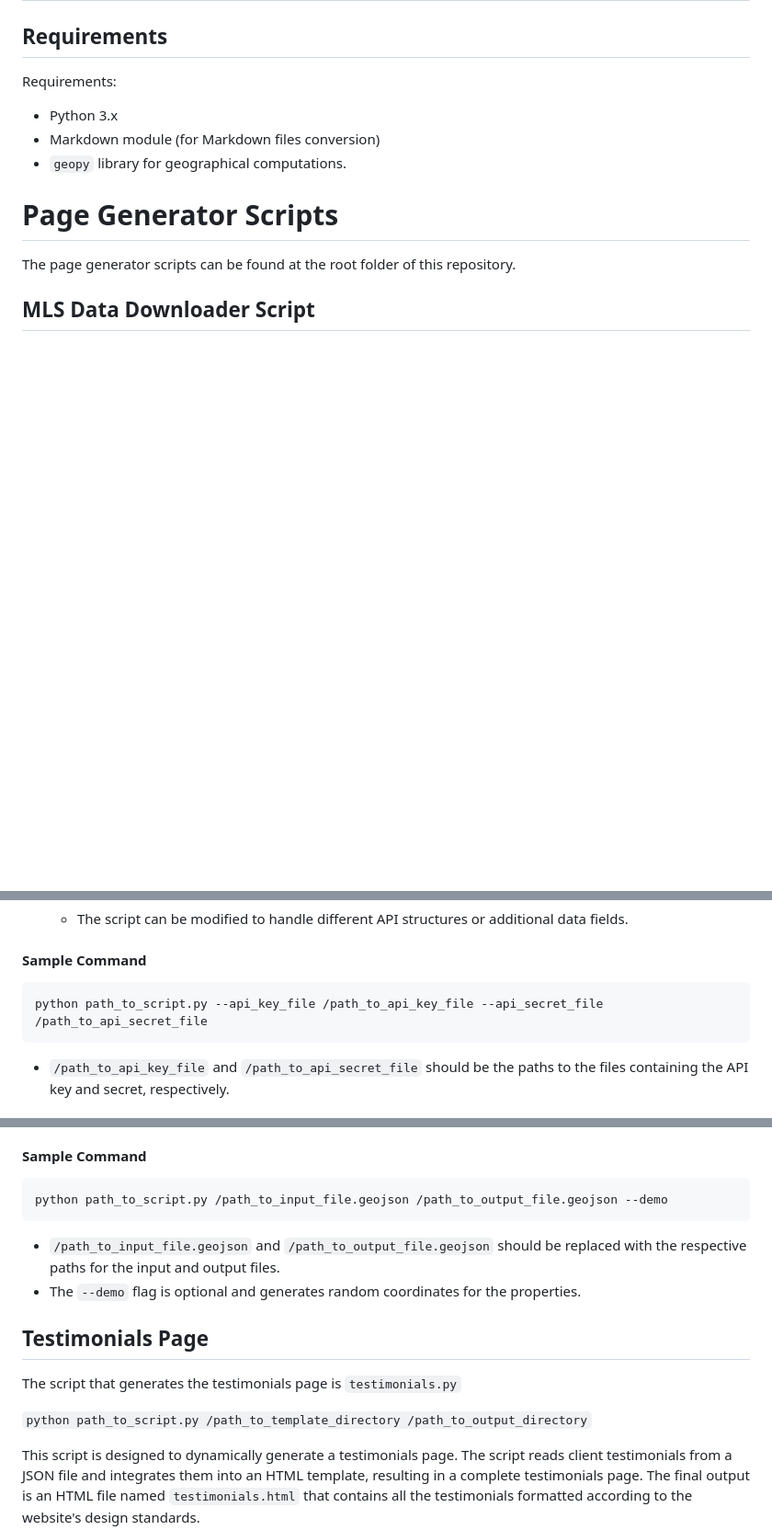
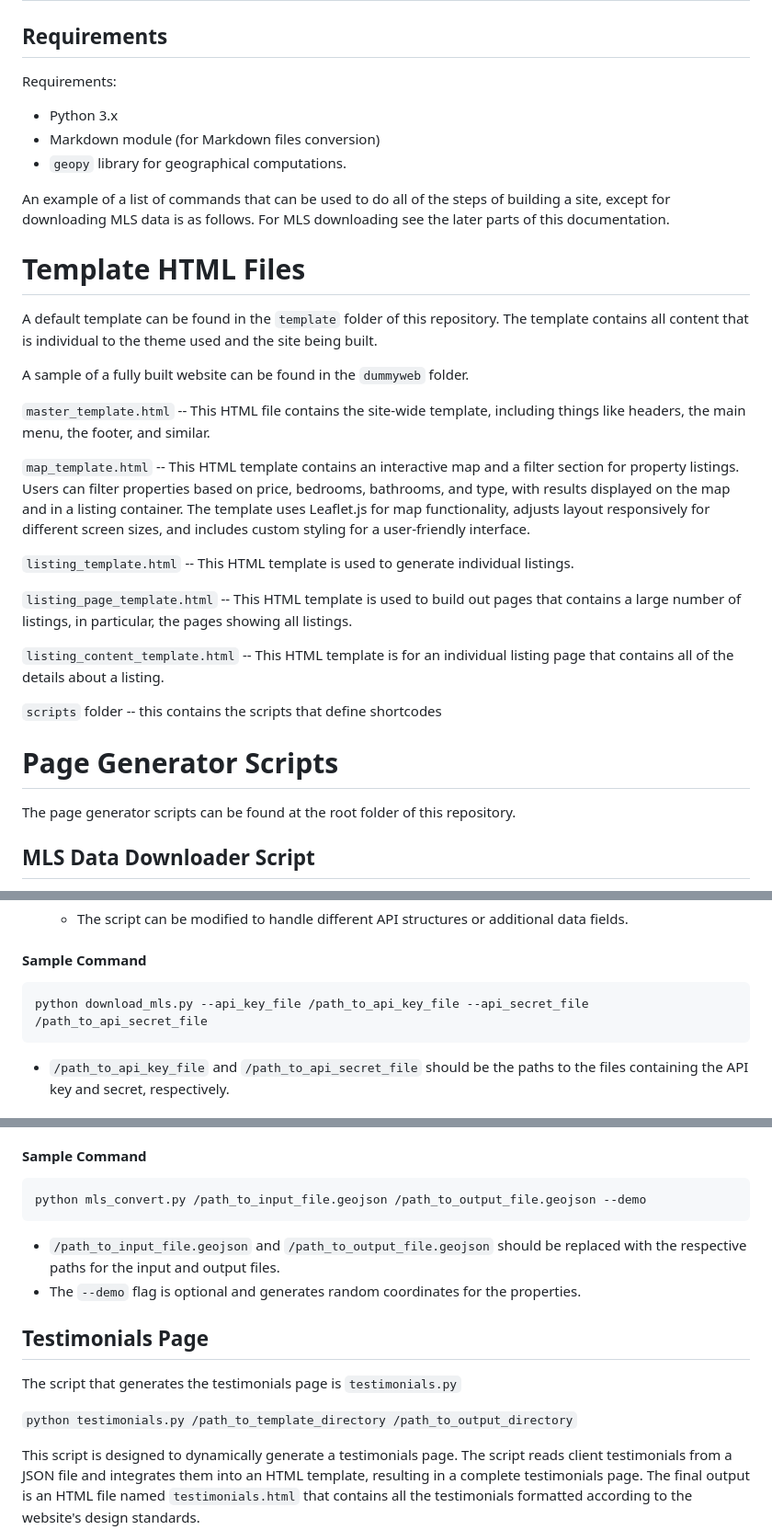
Before and after one commit to Theodore-Jones-IT-Consulting/Estate-Static-CMS, a Markdown page: README.md, 3 parts joined by grey strips. Shown at 92% size. Rendered like a GitHub page; blank space fills up the shorter version.

````diff
--- a/README.md
+++ b/README.md
@@ -6,6 +6,26 @@ Requirements:
 - Python 3.x
 - Markdown module (for Markdown files conversion)
 - `geopy` library for geographical computations.
+
+An example of a list of commands that can be used to do all of the steps of building a site, except for downloading MLS data is as follows. For MLS downloading see the later parts of this documentation.
+
+# Template HTML Files
+
+A default template can be found in the `template` folder of this repository. The template contains all content that is individual to the theme used and the site being built.
+
+A sample of a fully built website can be found in the `dummyweb` folder.
+
+`master_template.html` -- This HTML file contains the site-wide template, including things like headers, the main menu, the footer, and similar.
+
+`map_template.html` -- This HTML template contains an interactive map and a filter section for property listings. Users can filter properties based on price, bedrooms, bathrooms, and type, with results displayed on the map and in a listing container. The template uses Leaflet.js for map functionality, adjusts layout responsively for different screen sizes, and includes custom styling for a user-friendly interface.
+
+`listing_template.html` -- This HTML template is used to generate individual listings.
+
+`listing_page_template.html`  -- This HTML template is used to build out pages that contains a large number of listings, in particular, the pages showing all listings.
+
+`listing_content_template.html` -- This HTML template is for an individual listing page that contains all of the details about a listing.
+
+`scripts` folder -- this contains the scripts that define shortcodes
 
 # Page Generator Scripts
 
@@ -39,7 +59,7 @@ This Python script is designed to download real estate listing data from the Sim
 
 #### Sample Command
 ```bash
-python path_to_script.py --api_key_file /path_to_api_key_file --api_secret_file /path_to_api_secret_file
+python download_mls.py --api_key_file /path_to_api_key_file --api_secret_file /path_to_api_secret_file
 ```
 - `/path_to_api_key_file` and `/path_to_api_secret_file` should be the paths to the files containing the API key and secret, respectively.
 
@@ -224,7 +244,7 @@ This script converts the full MLS data into a smaller, simplified form with fewe
 
 #### Sample Command
 ```bash
-python path_to_script.py /path_to_input_file.geojson /path_to_output_file.geojson --demo
+python mls_convert.py /path_to_input_file.geojson /path_to_output_file.geojson --demo
 ```
 
 - `/path_to_input_file.geojson` and `/path_to_output_file.geojson` should be replaced with the respective paths for the input and output files.
@@ -235,7 +255,7 @@ python path_to_script.py /path_to_input_file.geojson /path_to_output_file.geojso
 
 The script that generates the testimonials page is `testimonials.py`
 
-`python path_to_script.py /path_to_template_directory /path_to_output_directory`
+`python testimonials.py /path_to_template_directory /path_to_output_directory`
 
 This script is designed to dynamically generate a testimonials page. The script reads client testimonials from a JSON file and integrates them into an HTML template, resulting in a complete testimonials page. The final output is an HTML file named `testimonials.html` that contains all the testimonials formatted according to the website's design standards.
 
````
Also changed, not shown: other parts of README.md (+5 -5 lines).
